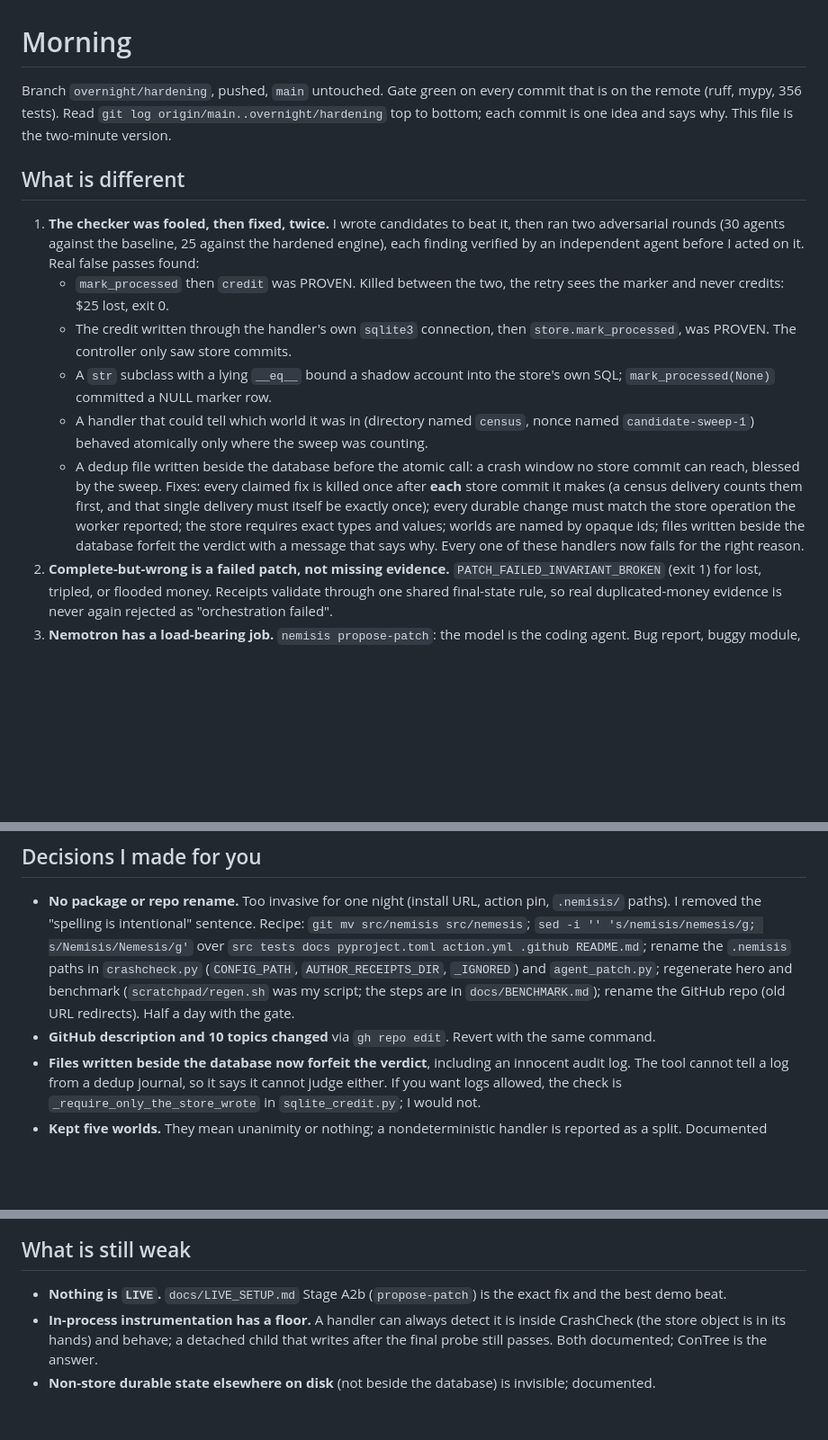
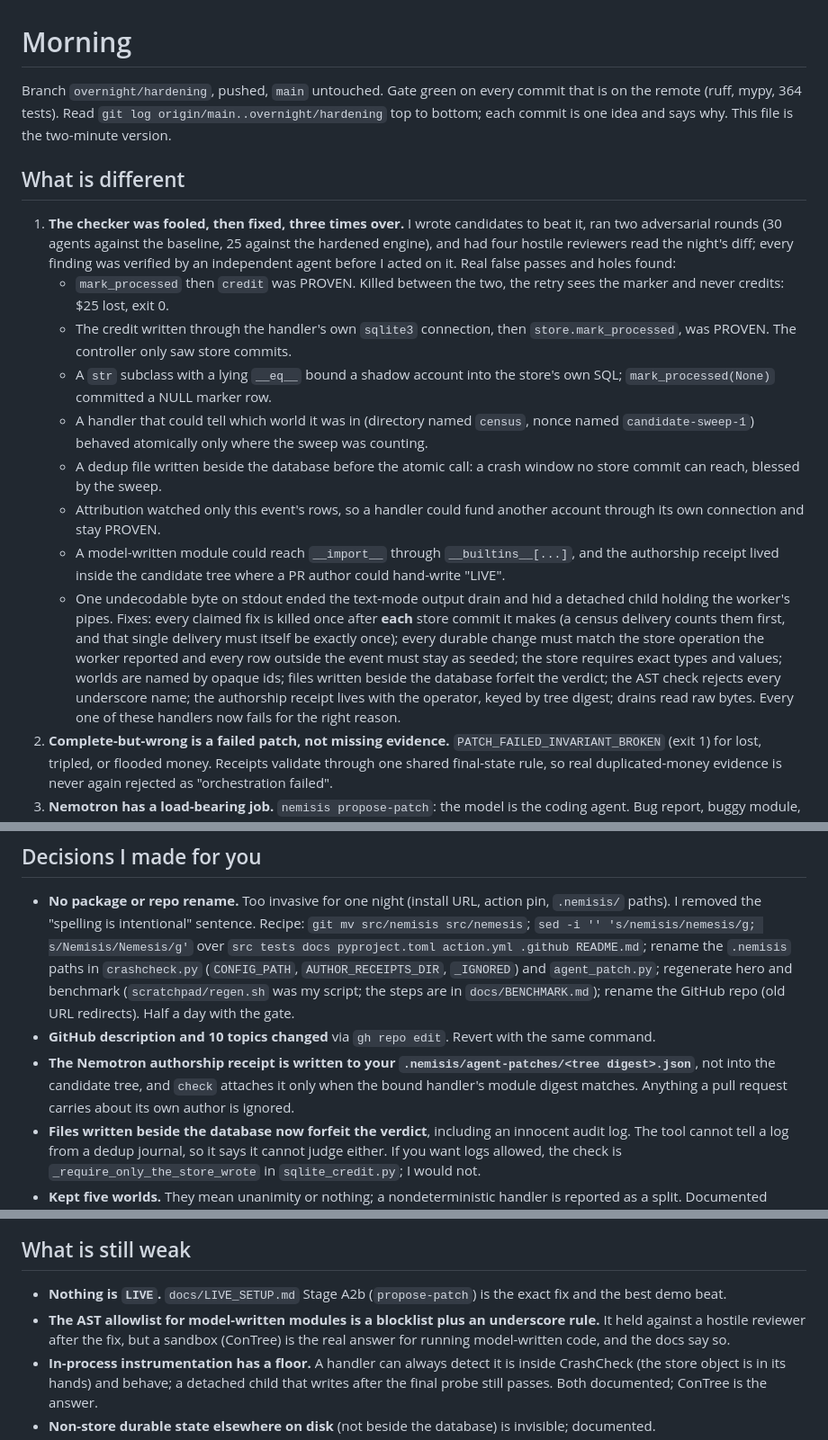
Before and after one commit to Alex-lop/Nemisis, a Markdown page: MORNING.md, 3 parts joined by grey strips. Shown at 90% size. GitHub-like rendering; blank space fills up the shorter version.

Commit message:
docs(morning): record the review round and the final numbers
The four-reviewer pass found holes the red-team rounds missed (other-account
writes, the __builtins__ path, the forgeable in-tree authorship receipt, the
one-byte drain bypass) and each is now fixed and tested, so the morning note
names them and points at the receipt location decision it forced. Test count
moves to 364.

Co-Authored-By: Claude Fable 5.1 <noreply@anthropic.com>
Claude-Session: https://claude.ai/code/session_01KVHjEkKhTgW2NifgNq6fe5

```diff
--- a/MORNING.md
+++ b/MORNING.md
@@ -1,14 +1,15 @@
 # Morning
 
 Branch `overnight/hardening`, pushed, `main` untouched. Gate green on every commit that is on the
-remote (ruff, mypy, 356 tests). Read `git log origin/main..overnight/hardening` top to bottom; each
+remote (ruff, mypy, 364 tests). Read `git log origin/main..overnight/hardening` top to bottom; each
 commit is one idea and says why. This file is the two-minute version.
 
 ## What is different
 
-1. **The checker was fooled, then fixed, twice.** I wrote candidates to beat it, then ran two
-   adversarial rounds (30 agents against the baseline, 25 against the hardened engine), each
-   finding verified by an independent agent before I acted on it. Real false passes found:
+1. **The checker was fooled, then fixed, three times over.** I wrote candidates to beat it, ran
+   two adversarial rounds (30 agents against the baseline, 25 against the hardened engine), and
+   had four hostile reviewers read the night's diff; every finding was verified by an independent
+   agent before I acted on it. Real false passes and holes found:
    - `mark_processed` then `credit` was PROVEN. Killed between the two, the retry sees the marker
      and never credits: $25 lost, exit 0.
    - The credit written through the handler's own `sqlite3` connection, then `store.mark_processed`,
@@ -19,11 +20,19 @@ commit is one idea and says why. This file is the two-minute version.
      `candidate-sweep-1`) behaved atomically only where the sweep was counting.
    - A dedup file written beside the database before the atomic call: a crash window no store
      commit can reach, blessed by the sweep.
+   - Attribution watched only this event's rows, so a handler could fund another account through
+     its own connection and stay PROVEN.
+   - A model-written module could reach `__import__` through `__builtins__[...]`, and the
+     authorship receipt lived inside the candidate tree where a PR author could hand-write "LIVE".
+   - One undecodable byte on stdout ended the text-mode output drain and hid a detached child
+     holding the worker's pipes.
    Fixes: every claimed fix is killed once after **each** store commit it makes (a census delivery
    counts them first, and that single delivery must itself be exactly once); every durable change
-   must match the store operation the worker reported; the store requires exact types and values;
-   worlds are named by opaque ids; files written beside the database forfeit the verdict with a
-   message that says why. Every one of these handlers now fails for the right reason.
+   must match the store operation the worker reported and every row outside the event must stay
+   as seeded; the store requires exact types and values; worlds are named by opaque ids; files
+   written beside the database forfeit the verdict; the AST check rejects every underscore name;
+   the authorship receipt lives with the operator, keyed by tree digest; drains read raw bytes.
+   Every one of these handlers now fails for the right reason.
 2. **Complete-but-wrong is a failed patch, not missing evidence.** `PATCH_FAILED_INVARIANT_BROKEN`
    (exit 1) for lost, tripled, or flooded money. Receipts validate through one shared final-state
    rule, so real duplicated-money evidence is never again rejected as "orchestration failed".
@@ -72,6 +81,9 @@ the right kill point, export-and-edit proven, `propose-patch` without a key exit
   benchmark (`scratchpad/regen.sh` was my script; the steps are in `docs/BENCHMARK.md`); rename the
   GitHub repo (old URL redirects). Half a day with the gate.
 - **GitHub description and 10 topics changed** via `gh repo edit`. Revert with the same command.
+- **The Nemotron authorship receipt is written to your `.nemisis/agent-patches/<tree digest>.json`**,
+  not into the candidate tree, and `check` attaches it only when the bound handler's module digest
+  matches. Anything a pull request carries about its own author is ignored.
 - **Files written beside the database now forfeit the verdict**, including an innocent audit log.
   The tool cannot tell a log from a dedup journal, so it says it cannot judge either. If you want
   logs allowed, the check is `_require_only_the_store_wrote` in `sqlite_credit.py`; I would not.
@@ -99,6 +111,9 @@ the right kill point, export-and-edit proven, `propose-patch` without a key exit
 
 - **Nothing is `LIVE`.** `docs/LIVE_SETUP.md` Stage A2b (`propose-patch`) is the exact fix and the
   best demo beat.
+- **The AST allowlist for model-written modules is a blocklist plus an underscore rule.** It held
+  against a hostile reviewer after the fix, but a sandbox (ConTree) is the real answer for running
+  model-written code, and the docs say so.
 - **In-process instrumentation has a floor.** A handler can always detect it is inside CrashCheck
   (the store object is in its hands) and behave; a detached child that writes after the final probe
   still passes. Both documented; ConTree is the answer.
```
